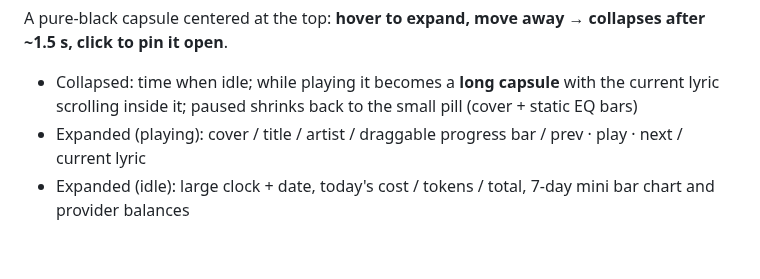
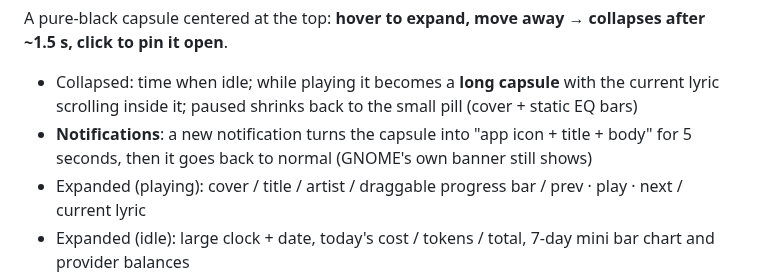
Before and after one commit to KDSheRick/desktop-stickers, a Markdown page: README.en.md, the part around the change. Drawn GitHub-style; blank space fills up the shorter version.

```diff
--- a/README.en.md
+++ b/README.en.md
@@ -114,6 +114,8 @@ A pure-black capsule centered at the top: **hover to expand, move away → colla
 - Collapsed: time when idle; while playing it becomes a **long capsule** with the
   current lyric scrolling inside it; paused shrinks back to the small pill
   (cover + static EQ bars)
+- **Notifications**: a new notification turns the capsule into "app icon + title + body"
+  for 5 seconds, then it goes back to normal (GNOME's own banner still shows)
 - Expanded (playing): cover / title / artist / draggable progress bar / prev · play · next /
   current lyric
 - Expanded (idle): large clock + date, today's cost / tokens / total, 7-day mini bar chart
```
Also changed, not shown: README.md (+2 -0 lines), docs/island-notify.png (added), 2 other files.
